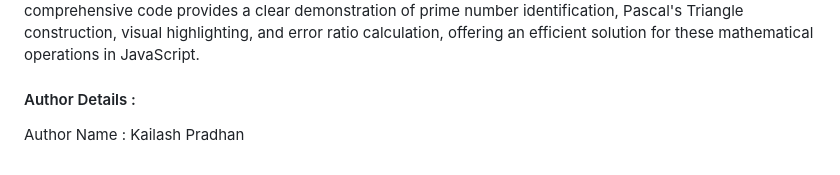
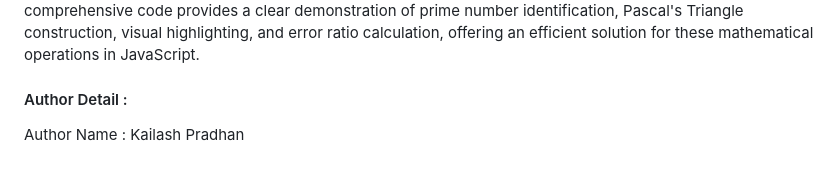
Before and after one commit to kailashpradhan-inventyv/Training, a Markdown page: Pascal Triangle/README.md, the part around the change. GitHub-like rendering.

```diff
--- a/Pascal Triangle/README.md
+++ b/Pascal Triangle/README.md
@@ -54,6 +54,6 @@ The JavaScript code is designed to perform various operations based on user-inpu
 Upon receiving an input number, the program generates combinations using permutations and combinations. From these combinations, it identifies prime numbers using the isPrime function and constructs Pascal's Triangle based on the highest prime found. The program then displays the primes within the Pascal's Triangle, highlighting them visually. Additionally, it creates an array showcasing prime numbers absent from the Pascal's Triangle. Finally, the program calculates the error ratio by determining the proportion of prime numbers that are not present in the Pascal's Triangle to the total number of primes generated from the combinations. This comprehensive code provides a clear demonstration of prime number identification, Pascal's Triangle construction, visual highlighting, and error ratio calculation, offering an efficient solution for these mathematical operations in JavaScript.
 
 
-#### Author Details :
+#### Author Detail :
 
 Author Name : Kailash Pradhan
```
